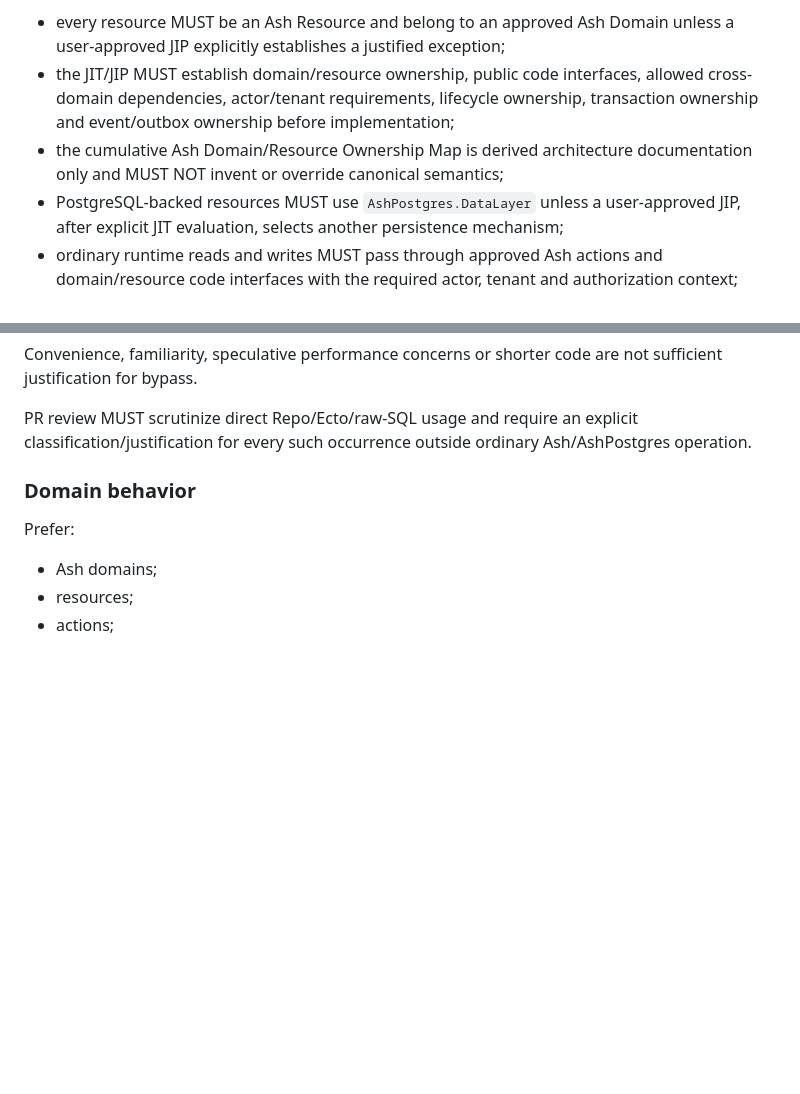
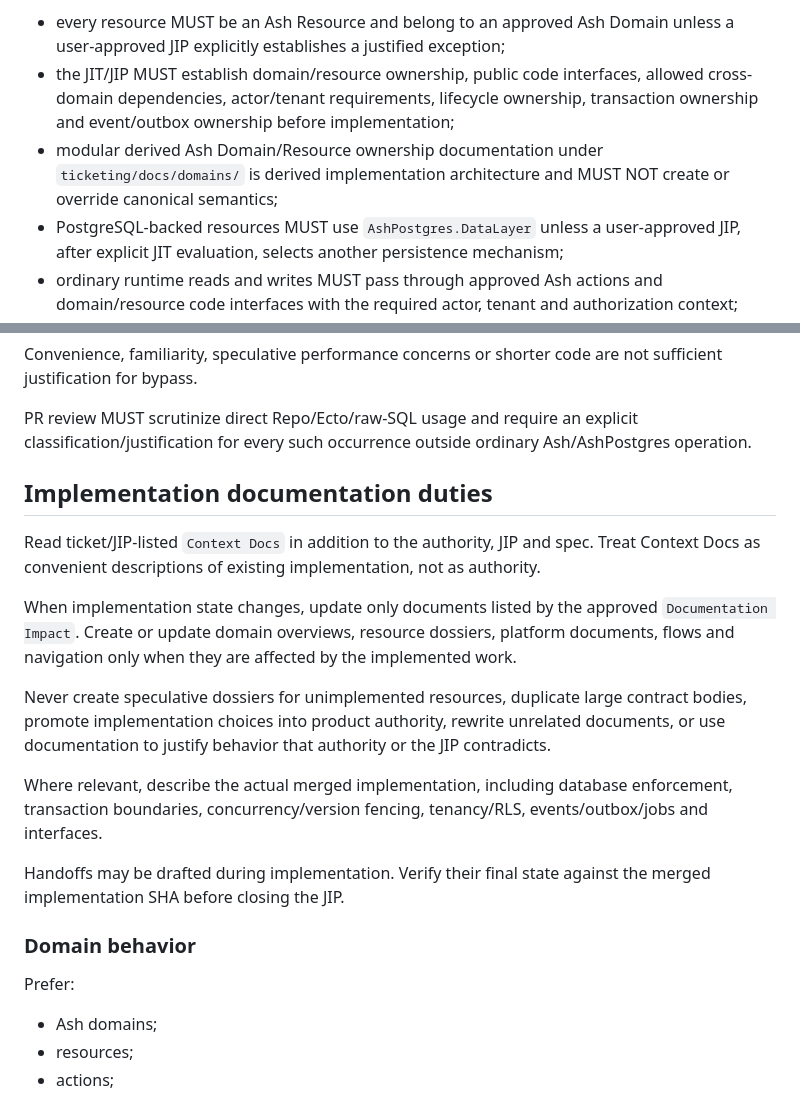
Before and after one commit to JCSchoeman96/ticketing, a Markdown page: ticketing/AGENTS.md, 2 parts joined by grey strips. Drawn GitHub-style; blank space fills up the shorter version.

```diff
--- a/ticketing/AGENTS.md
+++ b/ticketing/AGENTS.md
@@ -56,7 +56,7 @@ For governed canonical state:
 
 - every resource MUST be an Ash Resource and belong to an approved Ash Domain unless a user-approved JIP explicitly establishes a justified exception;
 - the JIT/JIP MUST establish domain/resource ownership, public code interfaces, allowed cross-domain dependencies, actor/tenant requirements, lifecycle ownership, transaction ownership and event/outbox ownership before implementation;
-- the cumulative Ash Domain/Resource Ownership Map is derived architecture documentation only and MUST NOT invent or override canonical semantics;
+- modular derived Ash Domain/Resource ownership documentation under `ticketing/docs/domains/` is derived implementation architecture and MUST NOT create or override canonical semantics;
 - PostgreSQL-backed resources MUST use `AshPostgres.DataLayer` unless a user-approved JIP, after explicit JIT evaluation, selects another persistence mechanism;
 - ordinary runtime reads and writes MUST pass through approved Ash actions and domain/resource code interfaces with the required actor, tenant and authorization context;
 - controllers, LiveViews, jobs, service modules, provider adapters and other callers MUST use the same governed boundary rather than reaching around it;
@@ -75,6 +75,18 @@ If implementation appears to require bypassing Ash/AshPostgres for canonical run
 Convenience, familiarity, speculative performance concerns or shorter code are not sufficient justification for bypass.
 
 PR review MUST scrutinize direct Repo/Ecto/raw-SQL usage and require an explicit classification/justification for every such occurrence outside ordinary Ash/AshPostgres operation.
+
+## Implementation documentation duties
+
+Read ticket/JIP-listed `Context Docs` in addition to the authority, JIP and spec. Treat Context Docs as convenient descriptions of existing implementation, not as authority.
+
+When implementation state changes, update only documents listed by the approved `Documentation Impact`. Create or update domain overviews, resource dossiers, platform documents, flows and navigation only when they are affected by the implemented work.
+
+Never create speculative dossiers for unimplemented resources, duplicate large contract bodies, promote implementation choices into product authority, rewrite unrelated documents, or use documentation to justify behavior that authority or the JIP contradicts.
+
+Where relevant, describe the actual merged implementation, including database enforcement, transaction boundaries, concurrency/version fencing, tenancy/RLS, events/outbox/jobs and interfaces.
+
+Handoffs may be drafted during implementation. Verify their final state against the merged implementation SHA before closing the JIP.
 
 ### Domain behavior
 
```
Also changed, not shown: AGENTS.md (+34 -2 lines), authority/AGENTS.md (+11 -1 lines).
